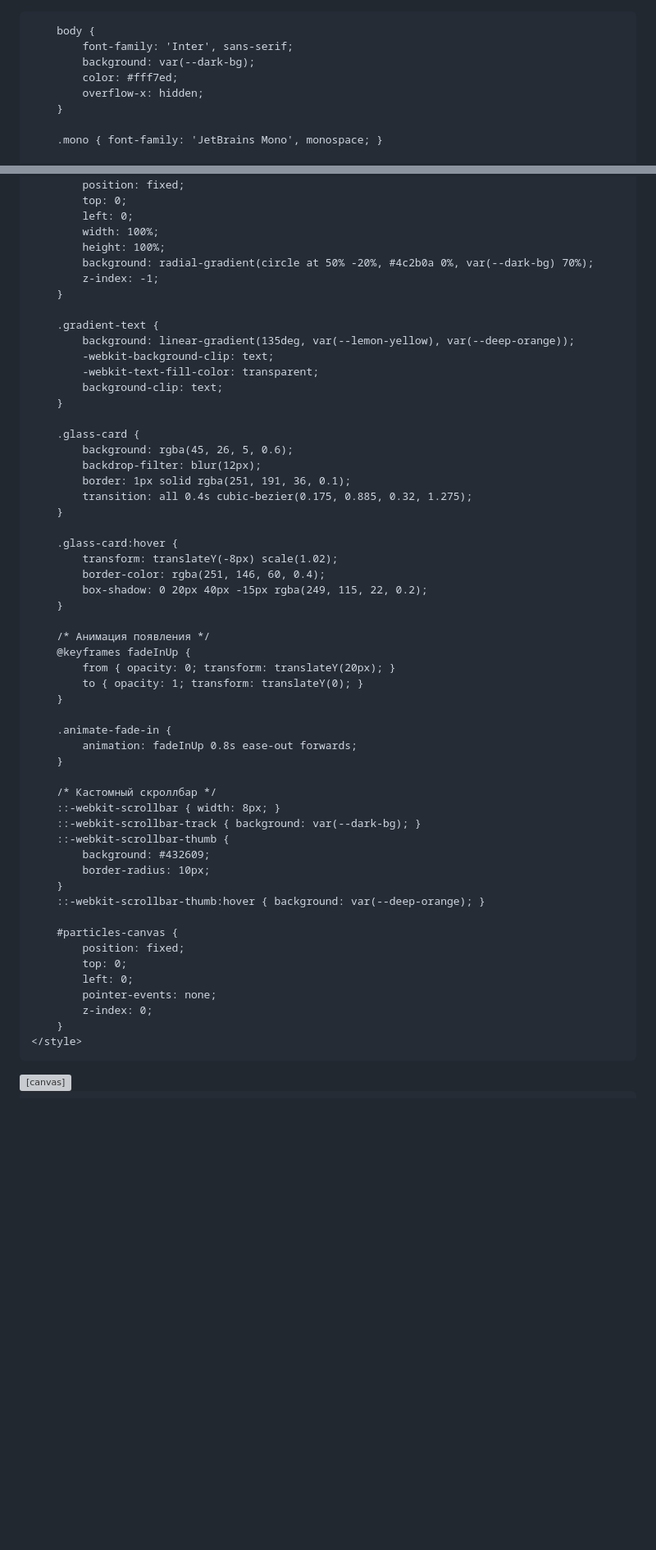
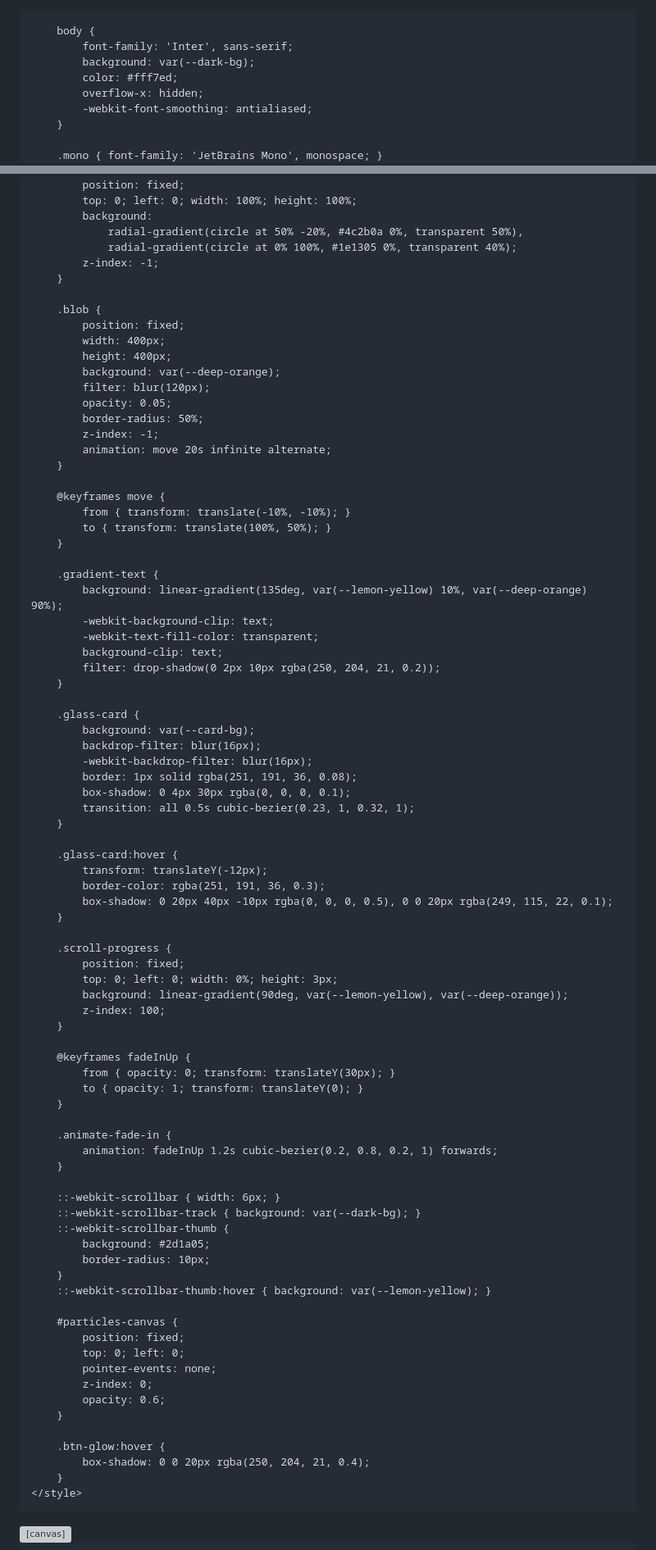
Before and after one commit to Testy-Coder/Testy-Coder.github.io, a Markdown page: README.md, 2 parts joined by grey strips. Shown at 82% size. GitHub-like rendering; blank space fills up the shorter version; grey boxes are pictures that could not be loaded.

```diff
--- a/README.md
+++ b/README.md
@@ -1,3 +1,4 @@
+<!DOCTYPE html>
 <html lang="ru" class="scroll-smooth">
 <head>
     <meta charset="UTF-8">
@@ -11,7 +12,8 @@
         :root {
             --lemon-yellow: #facc15;
             --deep-orange: #f97316;
-            --dark-bg: #1a0f02;
+            --dark-bg: #0c0701;
+            --card-bg: rgba(28, 17, 4, 0.7);
         }
 
         body {
@@ -19,6 +21,7 @@
             background: var(--dark-bg);
             color: #fff7ed;
             overflow-x: hidden;
+            -webkit-font-smoothing: antialiased;
         }
 
         .mono { font-family: 'JetBrains Mono', monospace; }
@@ -27,58 +39,86 @@
         .bg-glow {
             position: fixed;
-            top: 0;
-            left: 0;
-            width: 100%;
-            height: 100%;
-            background: radial-gradient(circle at 50% -20%, #4c2b0a 0%, var(--dark-bg) 70%);
+            top: 0; left: 0; width: 100%; height: 100%;
+            background:
+                radial-gradient(circle at 50% -20%, #4c2b0a 0%, transparent 50%),
+                radial-gradient(circle at 0% 100%, #1e1305 0%, transparent 40%);
             z-index: -1;
         }
 
+        .blob {
+            position: fixed;
+            width: 400px;
+            height: 400px;
+            background: var(--deep-orange);
+            filter: blur(120px);
+            opacity: 0.05;
+            border-radius: 50%;
+            z-index: -1;
+            animation: move 20s infinite alternate;
+        }
+
+        @keyframes move {
+            from { transform: translate(-10%, -10%); }
+            to { transform: translate(100%, 50%); }
+        }
+
         .gradient-text {
-            background: linear-gradient(135deg, var(--lemon-yellow), var(--deep-orange));
+            background: linear-gradient(135deg, var(--lemon-yellow) 10%, var(--deep-orange) 90%);
             -webkit-background-clip: text;
             -webkit-text-fill-color: transparent;
             background-clip: text;
+            filter: drop-shadow(0 2px 10px rgba(250, 204, 21, 0.2));
         }
 
         .glass-card {
-            background: rgba(45, 26, 5, 0.6);
-            backdrop-filter: blur(12px);
-            border: 1px solid rgba(251, 191, 36, 0.1);
-            transition: all 0.4s cubic-bezier(0.175, 0.885, 0.32, 1.275);
+            background: var(--card-bg);
+            backdrop-filter: blur(16px);
+            -webkit-backdrop-filter: blur(16px);
+            border: 1px solid rgba(251, 191, 36, 0.08);
+            box-shadow: 0 4px 30px rgba(0, 0, 0, 0.1);
+            transition: all 0.5s cubic-bezier(0.23, 1, 0.32, 1);
         }
 
         .glass-card:hover {
-            transform: translateY(-8px) scale(1.02);
-            border-color: rgba(251, 146, 60, 0.4);
-            box-shadow: 0 20px 40px -15px rgba(249, 115, 22, 0.2);
+            transform: translateY(-12px);
+            border-color: rgba(251, 191, 36, 0.3);
+            box-shadow: 0 20px 40px -10px rgba(0, 0, 0, 0.5), 0 0 20px rgba(249, 115, 22, 0.1);
         }
 
-        /* Анимация появления */
+        .scroll-progress {
+            position: fixed;
+            top: 0; left: 0; width: 0%; height: 3px;
+            background: linear-gradient(90deg, var(--lemon-yellow), var(--deep-orange));
+            z-index: 100;
+        }
+
         @keyframes fadeInUp {
-            from { opacity: 0; transform: translateY(20px); }
+            from { opacity: 0; transform: translateY(30px); }
             to { opacity: 1; transform: translateY(0); }
         }
 
         .animate-fade-in {
-            animation: fadeInUp 0.8s ease-out forwards;
+            animation: fadeInUp 1.2s cubic-bezier(0.2, 0.8, 0.2, 1) forwards;
         }
 
-        /* Кастомный скроллбар */
-        ::-webkit-scrollbar { width: 8px; }
+        ::-webkit-scrollbar { width: 6px; }
         ::-webkit-scrollbar-track { background: var(--dark-bg); }
         ::-webkit-scrollbar-thumb {
-            background: #432609;
+            background: #2d1a05;
             border-radius: 10px;
         }
-        ::-webkit-scrollbar-thumb:hover { background: var(--deep-orange); }
+        ::-webkit-scrollbar-thumb:hover { background: var(--lemon-yellow); }
 
         #particles-canvas {
             position: fixed;
-            top: 0;
-            left: 0;
+            top: 0; left: 0;
             pointer-events: none;
             z-index: 0;
+            opacity: 0.6;
+        }
+
+        .btn-glow:hover {
+            box-shadow: 0 0 20px rgba(250, 204, 21, 0.4);
         }
     </style>
 </head>
```
Also changed, not shown: other parts of README.md (+116 -68 lines).
